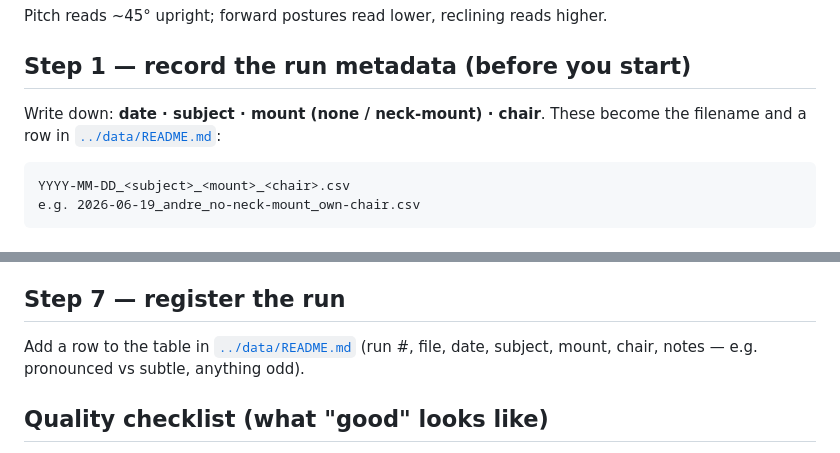
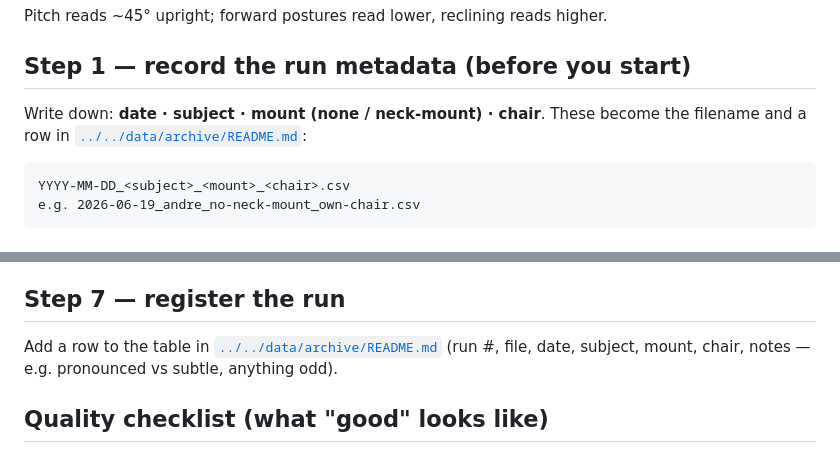
Before and after one commit to SmokeTag/posture-monitoring-system, a Markdown page: docs/archive/protocolo-captura-imu.md, 2 parts joined by grey strips. GitHub-like rendering.

Commit message:
archive: fix relative links to the data registry in archived protocols
Co-Authored-By: Claude Opus 5.5 <noreply@anthropic.com>

````diff
--- a/docs/archive/protocolo-captura-imu.md
+++ b/docs/archive/protocolo-captura-imu.md
@@ -40,7 +40,7 @@ Pitch reads ~45° upright; forward postures read lower, reclining reads higher.
 ## Step 1 — record the run metadata (before you start)
 
 Write down: **date · subject · mount (none / neck-mount) · chair**. These become
-the filename and a row in [`../data/README.md`](../data/README.md):
+the filename and a row in [`../../data/archive/README.md`](../../data/archive/README.md):
 
 ```
 YYYY-MM-DD_<subject>_<mount>_<chair>.csv
@@ -109,7 +109,7 @@ If you don't have the env yet: `python3 -m venv .venv &&
 
 ## Step 7 — register the run
 
-Add a row to the table in [`../data/README.md`](../data/README.md) (run #, file,
+Add a row to the table in [`../../data/archive/README.md`](../../data/archive/README.md) (run #, file,
 date, subject, mount, chair, notes — e.g. pronounced vs subtle, anything odd).
 
 ## Quality checklist (what "good" looks like)
````
Also changed, not shown: docs/archive/protocolo-fsr-balanca-precisao.md (+1 -1 lines).
